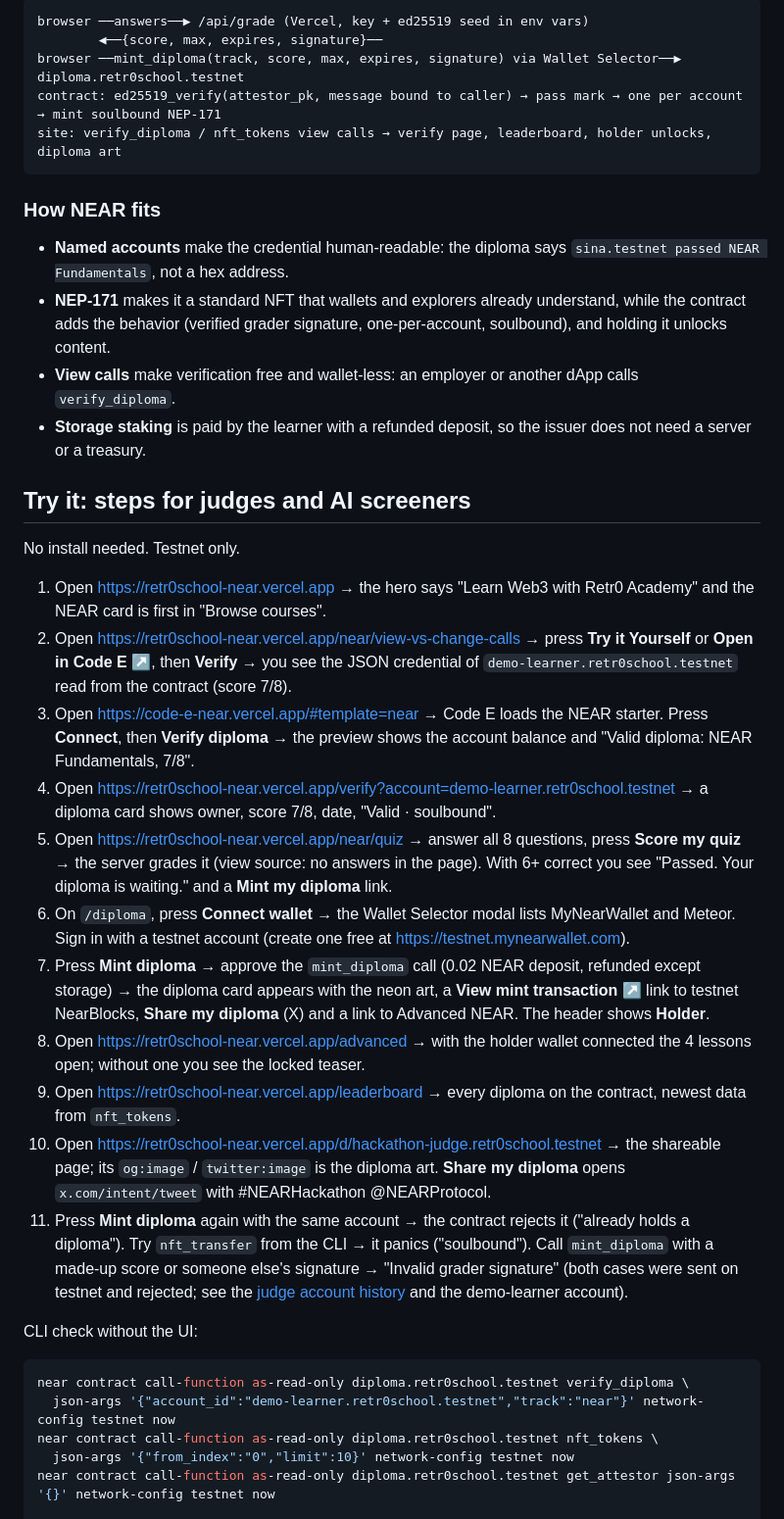
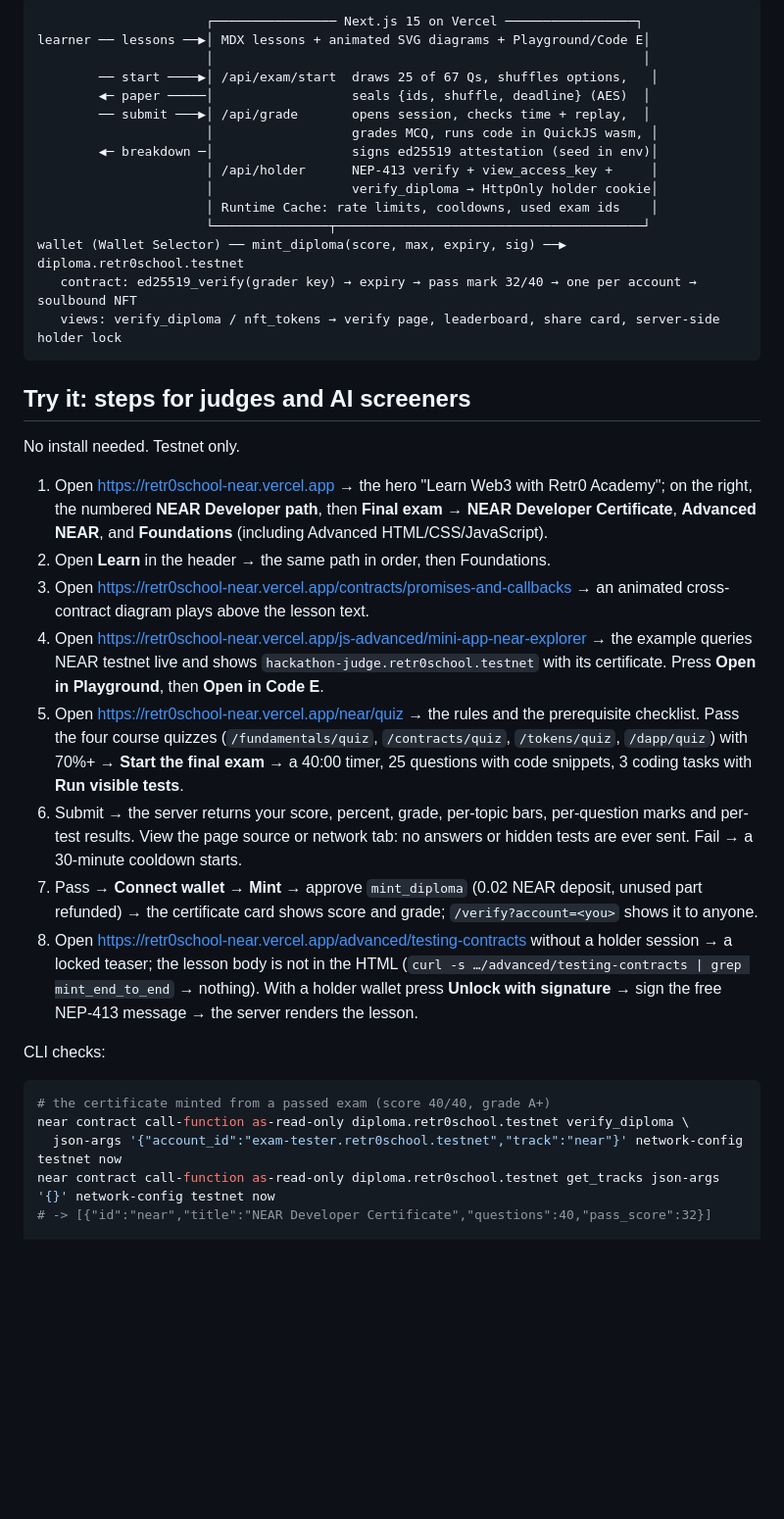
Before and after one commit to sinajalilian01-x1/retr0-academy-near, a Markdown page: README.md, the part around one of its changes. Shown at 98% size. GitHub-like rendering; blank space fills up the shorter version.

````diff
--- a/README.md
+++ b/README.md
@@ -45,41 +60,41 @@ Web3 courses end with a PDF certificate or a badge on a private database. Neithe
 
 ```text
-browser ──answers──▶ /api/grade (Vercel, key + ed25519 seed in env vars)
-        ◀──{score, max, expires, signature}──
-browser ──mint_diploma(track, score, max, expires, signature) via Wallet Selector──▶ diploma.retr0school.testnet
-contract: ed25519_verify(attestor_pk, message bound to caller) → pass mark → one per account → mint soulbound NEP-171
-site: verify_diploma / nft_tokens view calls → verify page, leaderboard, holder unlocks, diploma art
+                      ┌──────────────── Next.js 15 on Vercel ─────────────────┐
+learner ── lessons ──▶│ MDX lessons + animated SVG diagrams + Playground/Code E│
+                      │                                                        │
+        ── start ────▶│ /api/exam/start  draws 25 of 67 Qs, shuffles options,   │
+        ◀─ paper ─────│                  seals {ids, shuffle, deadline} (AES)  │
+        ── submit ───▶│ /api/grade       opens session, checks time + replay,  │
+                      │                  grades MCQ, runs code in QuickJS wasm, │
+        ◀─ breakdown ─│                  signs ed25519 attestation (seed in env)│
+                      │ /api/holder      NEP-413 verify + view_access_key +     │
+                      │                  verify_diploma → HttpOnly holder cookie│
+                      │ Runtime Cache: rate limits, cooldowns, used exam ids    │
+                      └───────────────┬────────────────────────────────────────┘
+wallet (Wallet Selector) ── mint_diploma(score, max, expiry, sig) ──▶ diploma.retr0school.testnet
+   contract: ed25519_verify(grader key) → expiry → pass mark 32/40 → one per account → soulbound NFT
+   views: verify_diploma / nft_tokens → verify page, leaderboard, share card, server-side holder lock
 ```
-
-### How NEAR fits
-
-- **Named accounts** make the credential human-readable: the diploma says `sina.testnet passed NEAR Fundamentals`, not a hex address.
-- **NEP-171** makes it a standard NFT that wallets and explorers already understand, while the contract adds the behavior (verified grader signature, one-per-account, soulbound), and holding it unlocks content.
-- **View calls** make verification free and wallet-less: an employer or another dApp calls `verify_diploma`.
-- **Storage staking** is paid by the learner with a refunded deposit, so the issuer does not need a server or a treasury.
 
 ## Try it: steps for judges and AI screeners
 
 No install needed. Testnet only.
 
-1. Open https://retr0school-near.vercel.app → the hero says "Learn Web3 with Retr0 Academy" and the NEAR card is first in "Browse courses".
-2. Open https://retr0school-near.vercel.app/near/view-vs-change-calls → press **Try it Yourself** or **Open in Code E ↗**, then **Verify** → you see the JSON credential of `demo-learner.retr0school.testnet` read from the contract (score 7/8).
-3. Open https://code-e-near.vercel.app/#template=near → Code E loads the NEAR starter. Press **Connect**, then **Verify diploma** → the preview shows the account balance and "Valid diploma: NEAR Fundamentals, 7/8".
-4. Open https://retr0school-near.vercel.app/verify?account=demo-learner.retr0school.testnet → a diploma card shows owner, score 7/8, date, "Valid · soulbound".
-5. Open https://retr0school-near.vercel.app/near/quiz → answer all 8 questions, press **Score my quiz** → the server grades it (view source: no answers in the page). With 6+ correct you see "Passed. Your diploma is waiting." and a **Mint my diploma** link.
-6. On `/diploma`, press **Connect wallet** → the Wallet Selector modal lists MyNearWallet and Meteor. Sign in with a testnet account (create one free at https://testnet.mynearwallet.com).
-7. Press **Mint diploma** → approve the `mint_diploma` call (0.02 NEAR deposit, refunded except storage) → the diploma card appears with the neon art, a **View mint transaction ↗** link to testnet NearBlocks, **Share my diploma** (X) and a link to Advanced NEAR. The header shows **Holder**.
-8. Open https://retr0school-near.vercel.app/advanced → with the holder wallet connected the 4 lessons open; without one you see the locked teaser.
-9. Open https://retr0school-near.vercel.app/leaderboard → every diploma on the contract, newest data from `nft_tokens`.
-10. Open https://retr0school-near.vercel.app/d/hackathon-judge.retr0school.testnet → the shareable page; its `og:image` / `twitter:image` is the diploma art. **Share my diploma** opens `x.com/intent/tweet` with #NEARHackathon @NEARProtocol.
-11. Press **Mint diploma** again with the same account → the contract rejects it ("already holds a diploma"). Try `nft_transfer` from the CLI → it panics ("soulbound"). Call `mint_diploma` with a made-up score or someone else's signature → "Invalid grader signature" (both cases were sent on testnet and rejected; see the [judge account history](https://testnet.nearblocks.io/address/hackathon-judge.retr0school.testnet) and the demo-learner account).
+1. Open https://retr0school-near.vercel.app → the hero "Learn Web3 with Retr0 Academy"; on the right, the numbered **NEAR Developer path**, then **Final exam → NEAR Developer Certificate**, **Advanced NEAR**, and **Foundations** (including Advanced HTML/CSS/JavaScript).
+2. Open **Learn** in the header → the same path in order, then Foundations.
+3. Open https://retr0school-near.vercel.app/contracts/promises-and-callbacks → an animated cross-contract diagram plays above the lesson text.
+4. Open https://retr0school-near.vercel.app/js-advanced/mini-app-near-explorer → the example queries NEAR testnet live and shows `hackathon-judge.retr0school.testnet` with its certificate. Press **Open in Playground**, then **Open in Code E**.
+5. Open https://retr0school-near.vercel.app/near/quiz → the rules and the prerequisite checklist. Pass the four course quizzes (`/fundamentals/quiz`, `/contracts/quiz`, `/tokens/quiz`, `/dapp/quiz`) with 70%+ → **Start the final exam** → a 40:00 timer, 25 questions with code snippets, 3 coding tasks with **Run visible tests**.
+6. Submit → the server returns your score, percent, grade, per-topic bars, per-question marks and per-test results. View the page source or network tab: no answers or hidden tests are ever sent. Fail → a 30-minute cooldown starts.
+7. Pass → **Connect wallet** → **Mint** → approve `mint_diploma` (0.02 NEAR deposit, unused part refunded) → the certificate card shows score and grade; `/verify?account=<you>` shows it to anyone.
+8. Open https://retr0school-near.vercel.app/advanced/testing-contracts without a holder session → a locked teaser; the lesson body is not in the HTML (`curl -s …/advanced/testing-contracts | grep mint_end_to_end` → nothing). With a holder wallet press **Unlock with signature** → sign the free NEP-413 message → the server renders the lesson.
 
-CLI check without the UI:
+CLI checks:
 
 ```bash
+# the certificate minted from a passed exam (score 40/40, grade A+)
 near contract call-function as-read-only diploma.retr0school.testnet verify_diploma \
-  json-args '{"account_id":"demo-learner.retr0school.testnet","track":"near"}' network-config testnet now
-near contract call-function as-read-only diploma.retr0school.testnet nft_tokens \
-  json-args '{"from_index":"0","limit":10}' network-config testnet now
-near contract call-function as-read-only diploma.retr0school.testnet get_attestor json-args '{}' network-config testnet now
+  json-args '{"account_id":"exam-tester.retr0school.testnet","track":"near"}' network-config testnet now
+near contract call-function as-read-only diploma.retr0school.testnet get_tracks json-args '{}' network-config testnet now
+# -> [{"id":"near","title":"NEAR Developer Certificate","questions":40,"pass_score":32}]
 
````
Also changed, not shown: other parts of README.md (+92 -108 lines), SUBMISSION.md (+39 -19 lines), docs/media/cross-contract.gif (added), docs/media/css-grid.gif (added), docs/media/event-loop.gif (added), docs/media/storage-staking.gif (added), docs/media/tx-flow.gif (added).
